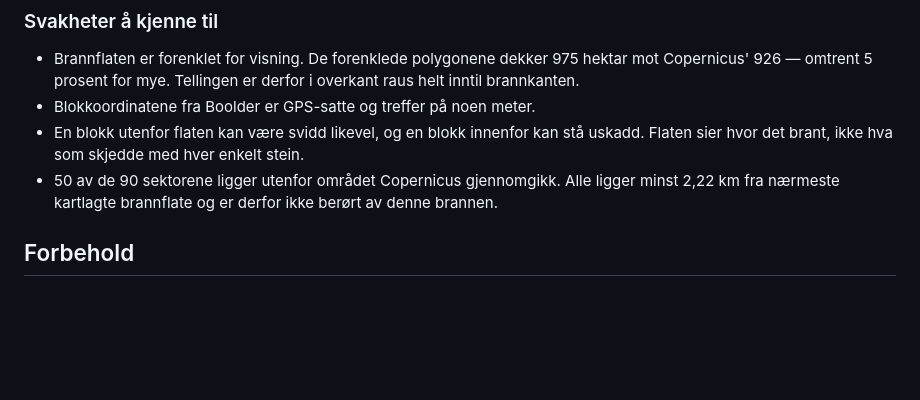
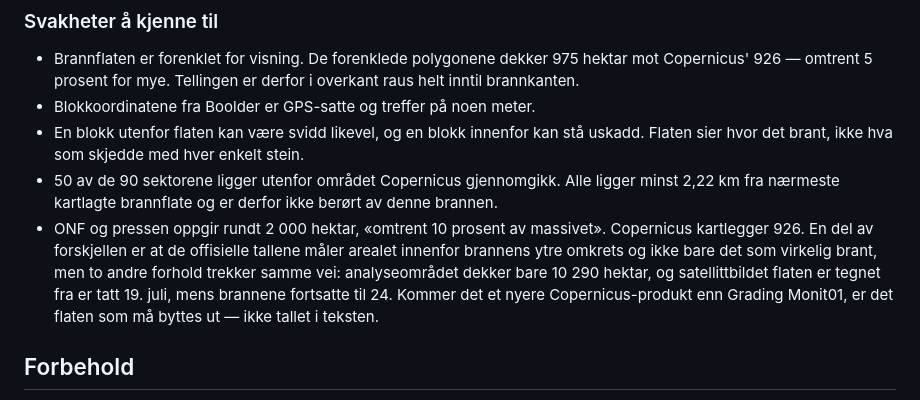
Before and after one commit to sindrejh/fontainebleau-fire-map-2026, a Markdown page: README.md, the part around the change. GitHub-like rendering; blank space fills up the shorter version.

Commit message:
Skriv opp hvorfor flata er 926 hektar og ikke 2 000
Metodedelen på sida forklarer avviket mot ONFs tall, men README nevnte det
ikke blant svakhetene. To forhold ut over ytre omkrets mot faktisk brent
flate trekker samme vei: analyseområdet er mindre enn massivet, og bildet
flata er tegnet fra er tatt 19. juli mens brannene fortsatte til 24.

Copernicus' produktliste for EMSR894 lot seg ikke lese herfra, så om det
finnes noe nyere enn Grading Monit01 er fortsatt ukjent. Notatet sier hva
som må gjøres den dagen det dukker opp: bytte flata, ikke tallet i teksten.

Co-Authored-By: Claude Opus 5 <noreply@anthropic.com>
Claude-Session: https://claude.ai/code/session_01YJac7PPaTGXmvi84fcX5Ls

```diff
--- a/README.md
+++ b/README.md
@@ -295,6 +295,13 @@ tallet, prikken i kartet og en eventuell etterregning stemmer overens.
 * 50 av de 90 sektorene ligger utenfor området Copernicus gjennomgikk. Alle
   ligger minst 2,22 km fra nærmeste kartlagte brannflate og er derfor ikke
   berørt av denne brannen.
+* ONF og pressen oppgir rundt 2 000 hektar, «omtrent 10 prosent av massivet».
+  Copernicus kartlegger 926. En del av forskjellen er at de offisielle tallene
+  måler arealet innenfor brannens ytre omkrets og ikke bare det som virkelig
+  brant, men to andre forhold trekker samme vei: analyseområdet dekker bare
+  10 290 hektar, og satellittbildet flaten er tegnet fra er tatt 19. juli, mens
+  brannene fortsatte til 24. Kommer det et nyere Copernicus-produkt enn Grading
+  Monit01, er det flaten som må byttes ut — ikke tallet i teksten.
 
 ## Forbehold
 
```
